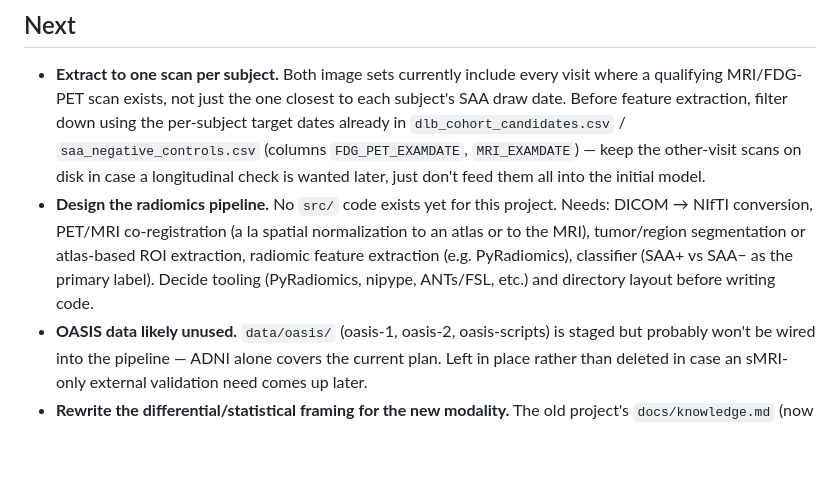
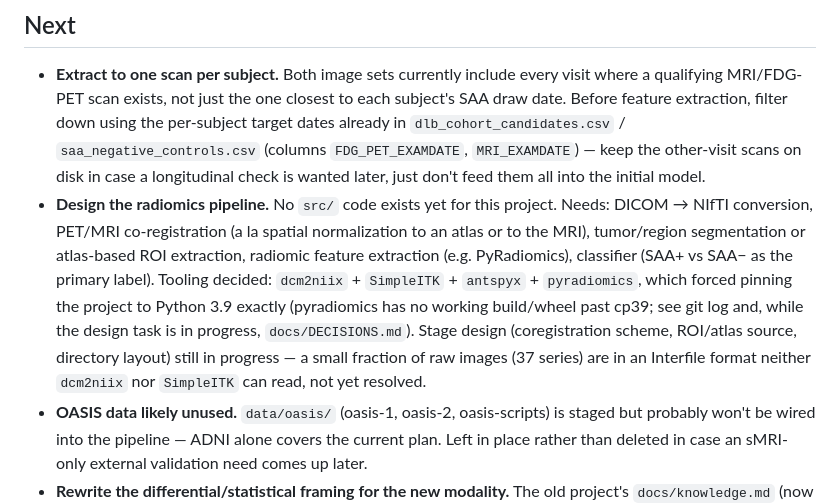
Before and after one commit to CheesyChocolate/Lewy_body, a Markdown page: docs/todo.md, the part around the change. Drawn GitHub-style; blank space fills up the shorter version.

Commit message:
docs: note pipeline tooling decision and open Interfile-format item

```diff
--- a/docs/todo.md
+++ b/docs/todo.md
@@ -29,8 +29,13 @@ rationale and `CLAUDE.md` for project orientation.
 - **Design the radiomics pipeline.** No `src/` code exists yet for this project. Needs: DICOM →
   NIfTI conversion, PET/MRI co-registration (a la spatial normalization to an atlas or to the
   MRI), tumor/region segmentation or atlas-based ROI extraction, radiomic feature extraction
-  (e.g. PyRadiomics), classifier (SAA+ vs SAA− as the primary label). Decide tooling
-  (PyRadiomics, nipype, ANTs/FSL, etc.) and directory layout before writing code.
+  (e.g. PyRadiomics), classifier (SAA+ vs SAA− as the primary label). Tooling decided:
+  `dcm2niix` + `SimpleITK` + `antspyx` + `pyradiomics`, which forced pinning the project to
+  Python 3.9 exactly (pyradiomics has no working build/wheel past cp39; see git log and,
+  while the design task is in progress, `docs/DECISIONS.md`). Stage design (coregistration
+  scheme, ROI/atlas source, directory layout) still in progress — a small fraction of raw
+  images (37 series) are in an Interfile format neither `dcm2niix` nor `SimpleITK` can read,
+  not yet resolved.
 - **OASIS data likely unused.** `data/oasis/` (oasis-1, oasis-2, oasis-scripts) is staged but
   probably won't be wired into the pipeline — ADNI alone covers the current plan. Left in
   place rather than deleted in case an sMRI-only external validation need comes up later.
```
